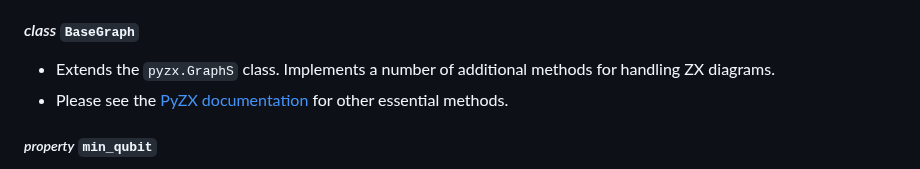
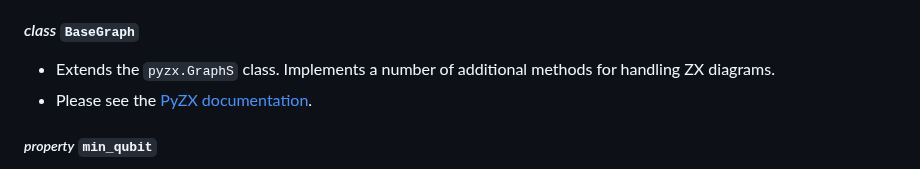
Before and after one commit to aymannel/zxfermion, a Markdown page: README.md, the part around the change. GitHub-like rendering.

Commit message:
README stuff

```diff
--- a/README.md
+++ b/README.md
@@ -38,7 +38,7 @@ gadget.draw()
 
 #### _class_ `BaseGraph`
 - Extends the `pyzx.GraphS` class. Implements a number of additional methods for handling ZX diagrams.
-- Please see the [PyZX documentation](https://pyzx.readthedocs.io/en/latest/api.html#pyzx.graph.base.BaseGraph) for other essential methods.
+- Please see the [PyZX documentation](https://pyzx.readthedocs.io/en/latest/api.html#pyzx.graph.base.BaseGraph).
 
 ##### _property_ `min_qubit`
 - Returns the minimum qubit of the current graph.
```
